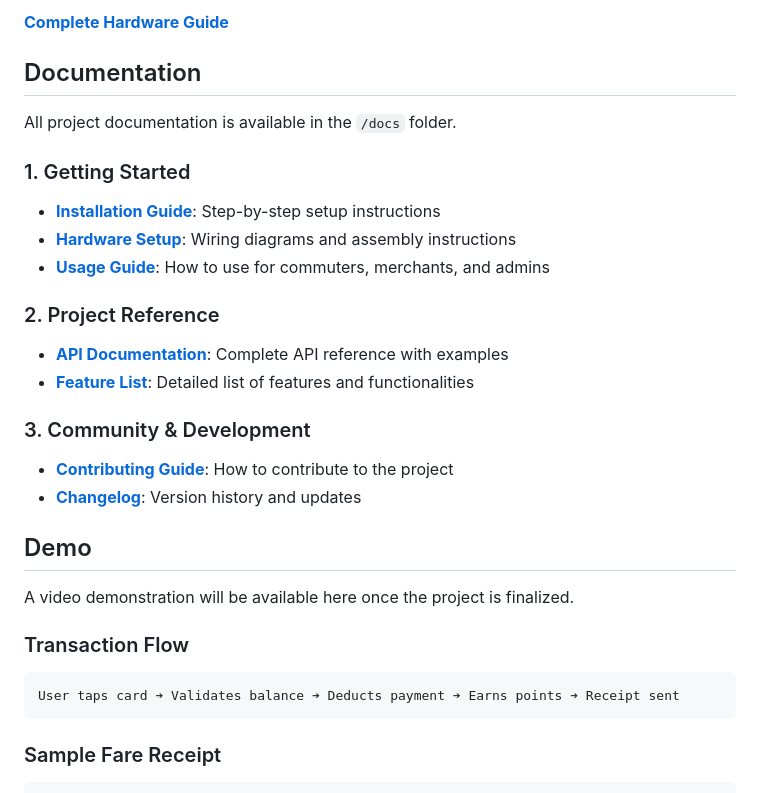
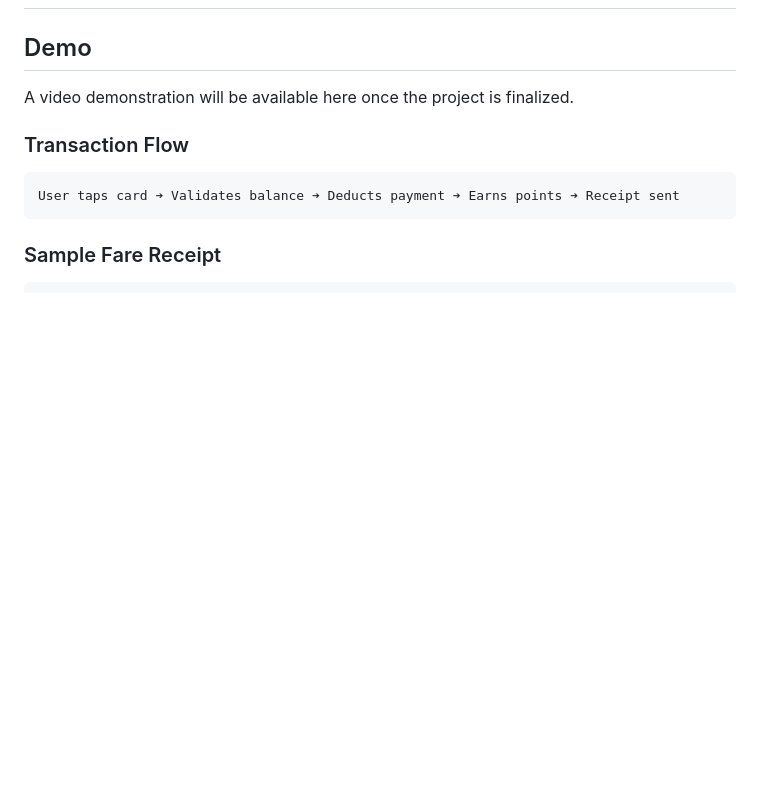
Before and after one commit to devzeeh/unicard, a Markdown page: README.md, the part around one of its changes. Rendered like a GitHub page; blank space fills up the shorter version.

```diff
--- a/README.md
+++ b/README.md
@@ -88,23 +53,3 @@ GND    GND
-**[Complete Hardware Guide ](docs/HARDWARE.md)**
-
-
-## Documentation
-
-All project documentation is available in the `/docs` folder.
-
-### 1. Getting Started
-* **[Installation Guide](docs/INSTALLATION.md)**: Step-by-step setup instructions
-* **[Hardware Setup](docs/HARDWARE.md)**: Wiring diagrams and assembly instructions
-* **[Usage Guide](docs/USAGE.md)**: How to use for commuters, merchants, and admins
-
-### 2. Project Reference
-* **[API Documentation](docs/API.md)**: Complete API reference with examples
-* **[Feature List](docs/FEATURES.md)**: Detailed list of features and functionalities
-
-### 3. Community & Development
-* **[Contributing Guide](docs/CONTRIBUTING.md)**: How to contribute to the project
-* **[Changelog](docs/CHANGELOG.md)**: Version history and updates
-
 
 ## Demo
 A video demonstration will be available here once the project is finalized.
```
Also changed, not shown: other parts of README.md (+15 -69 lines).
